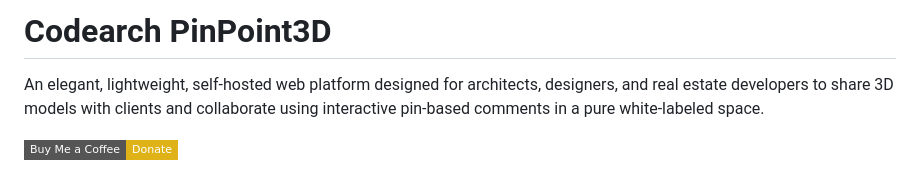
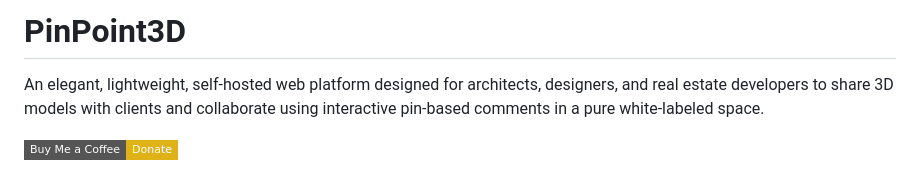
Before and after one commit to Codearch-code/PinPoint3D, a Markdown page: README.md, the part around the change. Drawn GitHub-style; badges without logos.

```diff
--- a/README.md
+++ b/README.md
@@ -1,4 +1,4 @@
-# Codearch PinPoint3D
+# PinPoint3D
 
 An elegant, lightweight, self-hosted web platform designed for architects, designers, and real estate developers to share 3D models with clients and collaborate using interactive pin-based comments in a pure white-labeled space.
 
```
